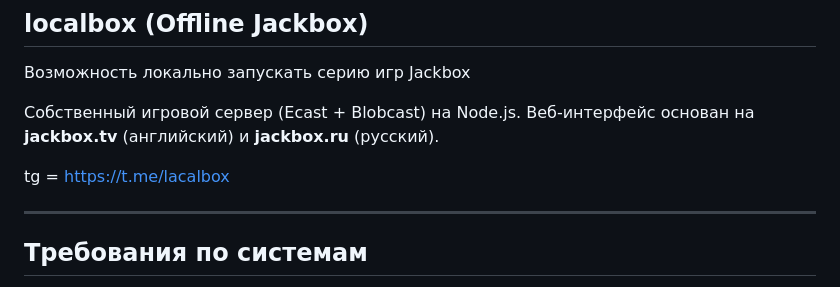
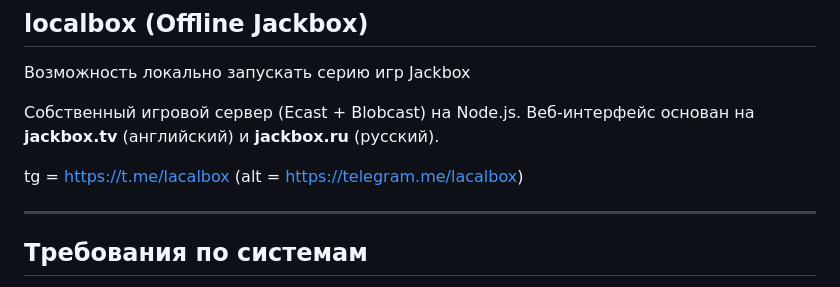
Before and after one commit to zAsQwE/localbox, a Markdown page: README.md, the part around the change. Rendered like a GitHub page.

```diff
--- a/README.md
+++ b/README.md
@@ -6,7 +6,7 @@
 
 Собственный игровой сервер (Ecast + Blobcast) на Node.js. Веб-интерфейс основан на **jackbox.tv** (английский) и **jackbox.ru** (русский).
 
-tg = https://t.me/lacalbox
+tg = https://t.me/lacalbox (alt = https://telegram.me/lacalbox)
 
 ---
 
```
